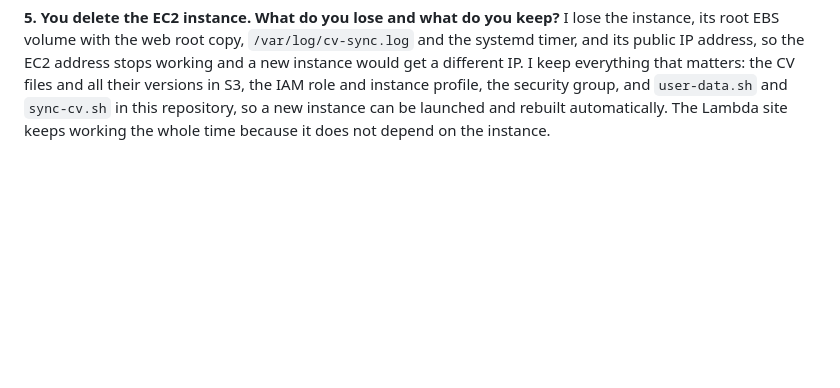
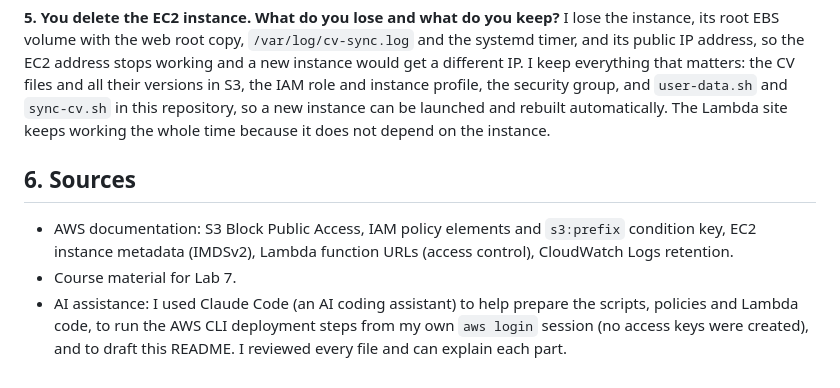
Before and after one commit to AbubakarMajid/aws-cv-lab, a Markdown page: README.md, the part around the change. Rendered like a GitHub page; blank space fills up the shorter version.

Commit message:
Restore Sources section in README
Co-Authored-By: Claude Opus 5.5 <noreply@anthropic.com>

```diff
--- a/README.md
+++ b/README.md
@@ -95,3 +95,9 @@ With no visitors the EC2 path still costs money every hour: the running instance
 
 **5. You delete the EC2 instance. What do you lose and what do you keep?**
 I lose the instance, its root EBS volume with the web root copy, `/var/log/cv-sync.log` and the systemd timer, and its public IP address, so the EC2 address stops working and a new instance would get a different IP. I keep everything that matters: the CV files and all their versions in S3, the IAM role and instance profile, the security group, and `user-data.sh` and `sync-cv.sh` in this repository, so a new instance can be launched and rebuilt automatically. The Lambda site keeps working the whole time because it does not depend on the instance.
+
+## 6. Sources
+
+- AWS documentation: S3 Block Public Access, IAM policy elements and `s3:prefix` condition key, EC2 instance metadata (IMDSv2), Lambda function URLs (access control), CloudWatch Logs retention.
+- Course material for Lab 7.
+- AI assistance: I used Claude Code (an AI coding assistant) to help prepare the scripts, policies and Lambda code, to run the AWS CLI deployment steps from my own `aws login` session (no access keys were created), and to draft this README. I reviewed every file and can explain each part.
```
